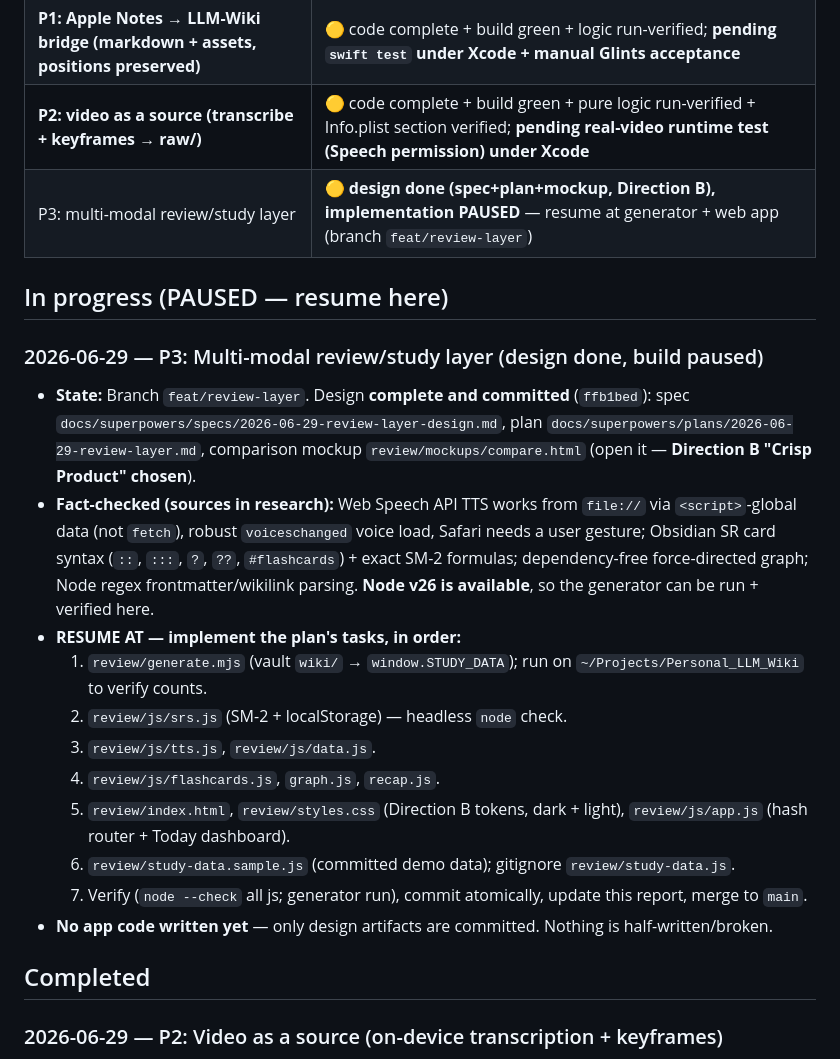
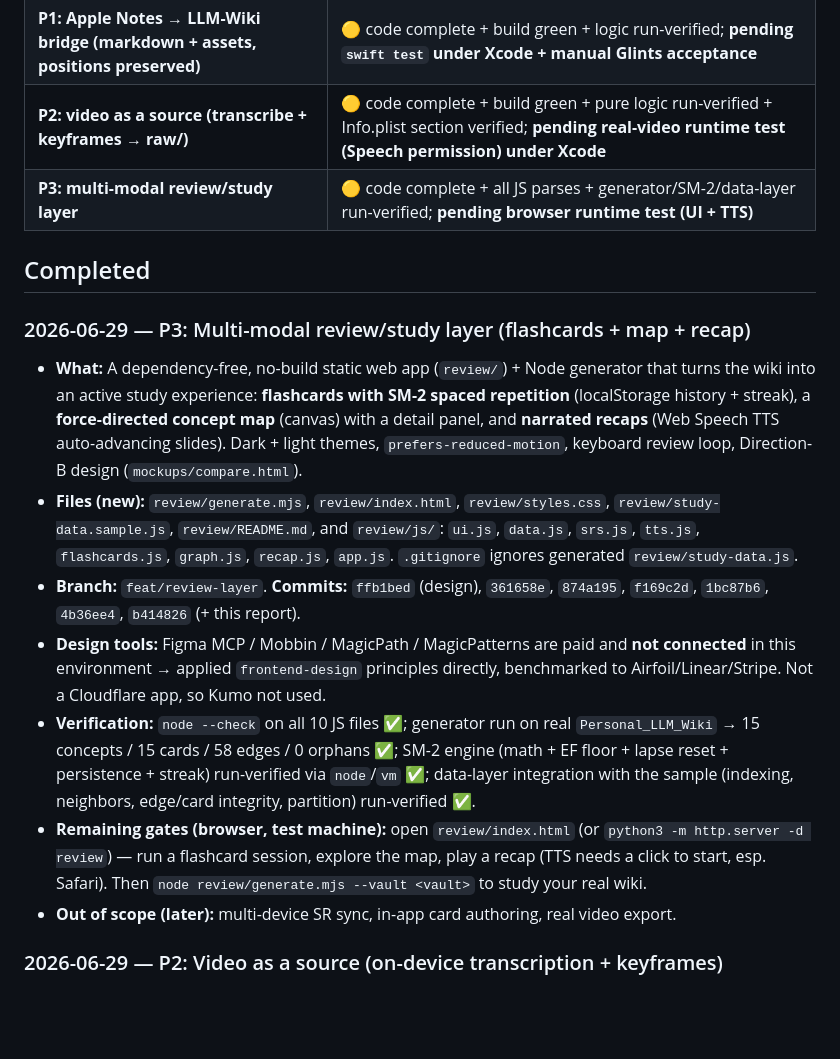
Before and after one commit to wilsonsfh/AppleNotestoX, a Markdown page: PROGRESS_REPORT.md, the part around the change. Drawn GitHub-style; blank space fills up the shorter version.

Commit message:
docs(review): run guide + PROGRESS_REPORT (P3 shipped)

```diff
--- a/PROGRESS_REPORT.md
+++ b/PROGRESS_REPORT.md
@@ -10,32 +10,35 @@ Living log of shipped changes (newest at top). See `docs/superpowers/specs/` and
 | Apple Notes → Notion export (original feature) | ✅ shipped (pre-existing) |
 | **P1: Apple Notes → LLM-Wiki bridge (markdown + assets, positions preserved)** | 🟡 code complete + build green + logic run-verified; **pending `swift test` under Xcode + manual Glints acceptance** |
 | **P2: video as a source (transcribe + keyframes → raw/)** | 🟡 code complete + build green + pure logic run-verified + Info.plist section verified; **pending real-video runtime test (Speech permission) under Xcode** |
-| P3: multi-modal review/study layer | 🟡 **design done (spec+plan+mockup, Direction B), implementation PAUSED** — resume at generator + web app (branch `feat/review-layer`) |
-
-## In progress (PAUSED — resume here)
-
-### 2026-06-29 — P3: Multi-modal review/study layer (design done, build paused)
-- **State:** Branch `feat/review-layer`. Design **complete and committed** (`ffb1bed`):
-  spec `docs/superpowers/specs/2026-06-29-review-layer-design.md`, plan
-  `docs/superpowers/plans/2026-06-29-review-layer.md`, comparison mockup
-  `review/mockups/compare.html` (open it — **Direction B "Crisp Product" chosen**).
-- **Fact-checked (sources in research):** Web Speech API TTS works from `file://` via
-  `<script>`-global data (not `fetch`), robust `voiceschanged` voice load, Safari needs a
-  user gesture; Obsidian SR card syntax (`::`, `:::`, `?`, `??`, `#flashcards`) + exact SM-2
-  formulas; dependency-free force-directed graph; Node regex frontmatter/wikilink parsing.
-  **Node v26 is available**, so the generator can be run + verified here.
-- **RESUME AT — implement the plan's tasks, in order:**
-  1. `review/generate.mjs` (vault `wiki/` → `window.STUDY_DATA`); run on
-     `~/Projects/Personal_LLM_Wiki` to verify counts.
-  2. `review/js/srs.js` (SM-2 + localStorage) — headless `node` check.
-  3. `review/js/tts.js`, `review/js/data.js`.
-  4. `review/js/flashcards.js`, `graph.js`, `recap.js`.
-  5. `review/index.html`, `review/styles.css` (Direction B tokens, dark + light), `review/js/app.js` (hash router + Today dashboard).
-  6. `review/study-data.sample.js` (committed demo data); gitignore `review/study-data.js`.
-  7. Verify (`node --check` all js; generator run), commit atomically, update this report, merge to `main`.
-- **No app code written yet** — only design artifacts are committed. Nothing is half-written/broken.
+| **P3: multi-modal review/study layer** | 🟡 code complete + all JS parses + generator/SM-2/data-layer run-verified; **pending browser runtime test (UI + TTS)** |
 
 ## Completed
+
+### 2026-06-29 — P3: Multi-modal review/study layer (flashcards + map + recap)
+- **What:** A dependency-free, no-build static web app (`review/`) + Node generator that
+  turns the wiki into an active study experience: **flashcards with SM-2 spaced repetition**
+  (localStorage history + streak), a **force-directed concept map** (canvas) with a detail
+  panel, and **narrated recaps** (Web Speech TTS auto-advancing slides). Dark + light themes,
+  `prefers-reduced-motion`, keyboard review loop, Direction-B design (`mockups/compare.html`).
+- **Files (new):** `review/generate.mjs`, `review/index.html`, `review/styles.css`,
+  `review/study-data.sample.js`, `review/README.md`, and `review/js/`:
+  `ui.js`, `data.js`, `srs.js`, `tts.js`, `flashcards.js`, `graph.js`, `recap.js`, `app.js`.
+  `.gitignore` ignores generated `review/study-data.js`.
+- **Branch:** `feat/review-layer`. **Commits:** `ffb1bed` (design), `361658e`, `874a195`,
+  `f169c2d`, `1bc87b6`, `4b36ee4`, `b414826` (+ this report).
+- **Design tools:** Figma MCP / Mobbin / MagicPath / MagicPatterns are paid and **not
+  connected** in this environment → applied `frontend-design` principles directly,
+  benchmarked to Airfoil/Linear/Stripe. Not a Cloudflare app, so Kumo not used.
+- **Verification:** `node --check` on all 10 JS files ✅; generator run on real
+  `Personal_LLM_Wiki` → 15 concepts / 15 cards / 58 edges / 0 orphans ✅; SM-2 engine
+  (math + EF floor + lapse reset + persistence + streak) run-verified via `node`/`vm` ✅;
+  data-layer integration with the sample (indexing, neighbors, edge/card integrity,
+  partition) run-verified ✅.
+- **Remaining gates (browser, test machine):** open `review/index.html` (or `python3 -m
+  http.server -d review`) — run a flashcard session, explore the map, play a recap (TTS
+  needs a click to start, esp. Safari). Then `node review/generate.mjs --vault <vault>`
+  to study your real wiki.
+- **Out of scope (later):** multi-device SR sync, in-app card authoring, real video export.
 
 ### 2026-06-29 — P2: Video as a source (on-device transcription + keyframes)
 - **What:** Import a video file (or transcribe video attachments inside an Apple Note)
```
Also changed, not shown: review/README.md (added, +40 -0 lines).
